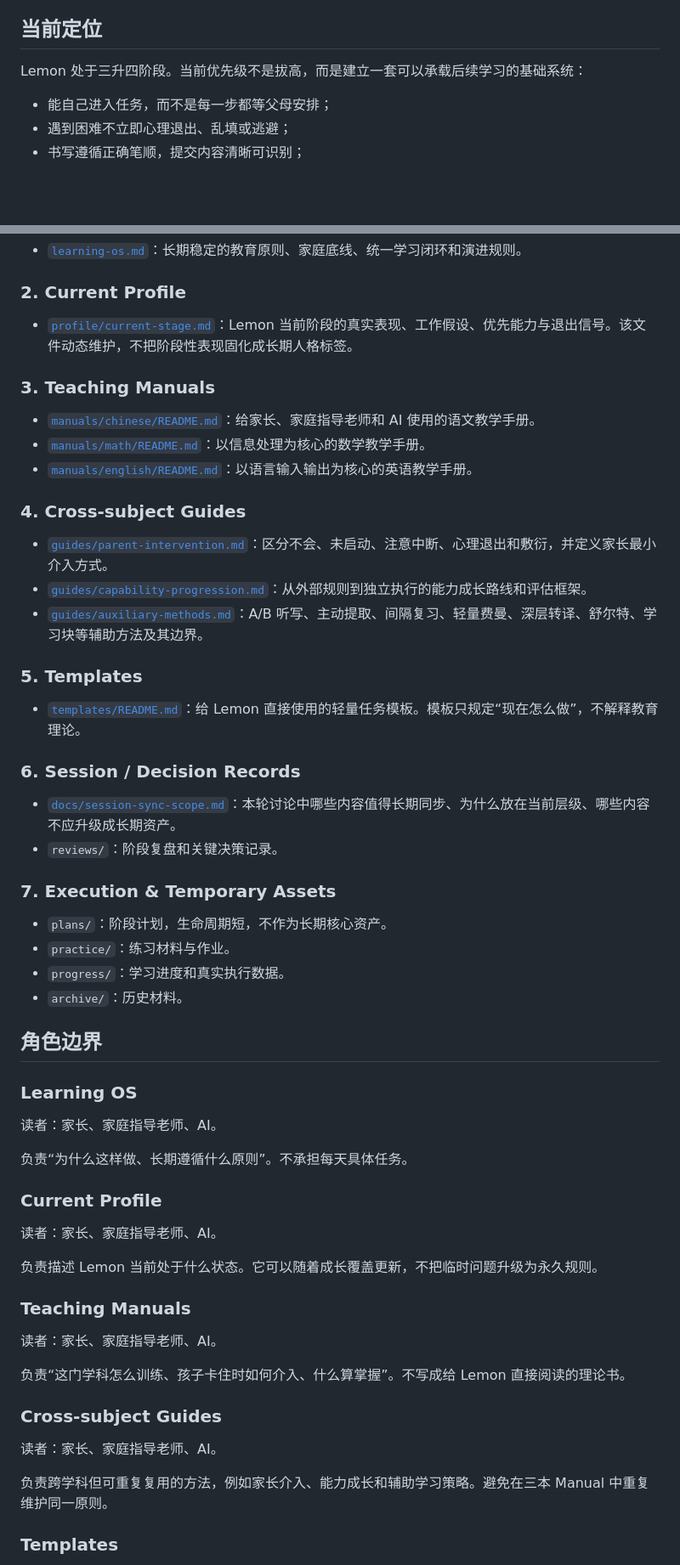
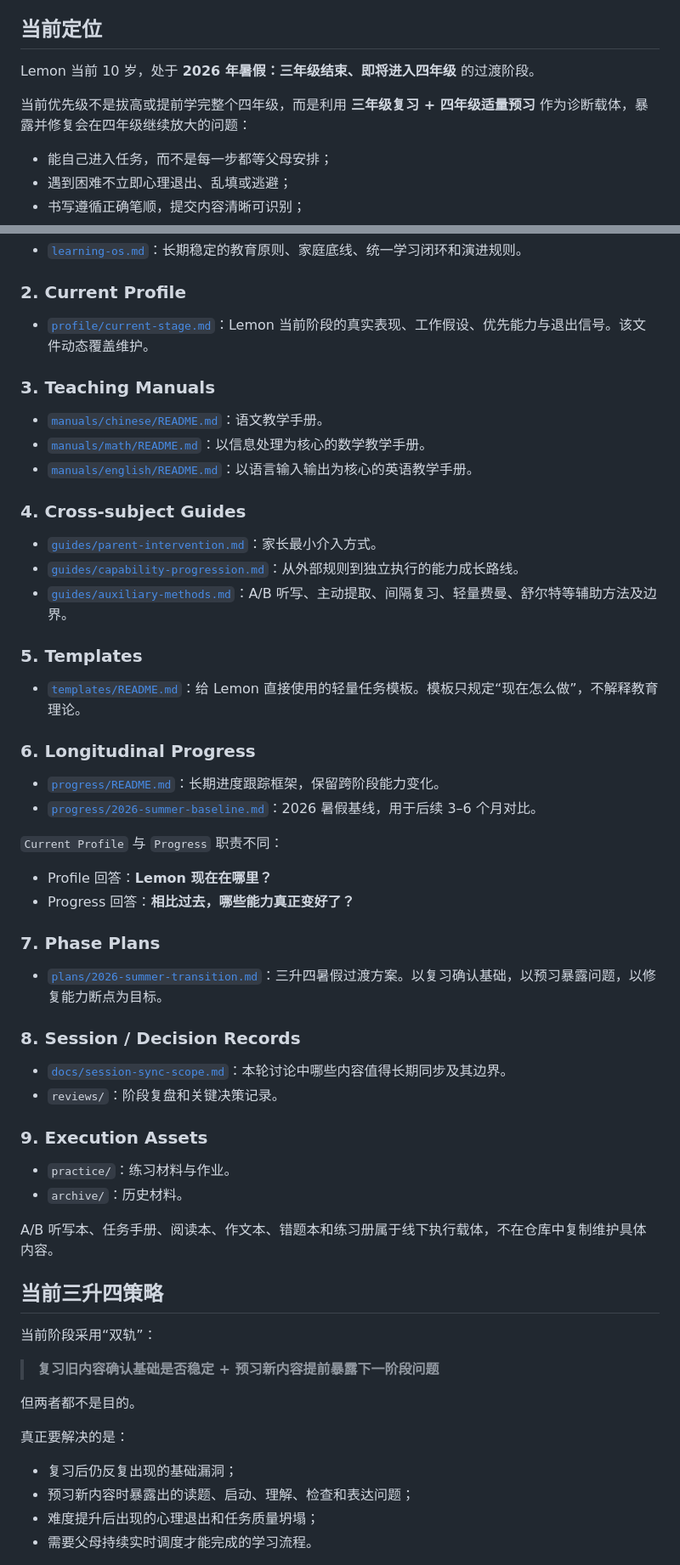
Before and after one commit to feng-y/lemon-learning, a Markdown page: README.md, 2 parts joined by grey strips. Shown at 85% size. GitHub-like rendering; blank space fills up the shorter version.

Commit message:
Add longitudinal progress and summer transition layers

```diff
--- a/README.md
+++ b/README.md
@@ -4,7 +4,9 @@
 
 ## 当前定位
 
-Lemon 处于三升四阶段。当前优先级不是拔高，而是建立一套可以承载后续学习的基础系统：
+Lemon 当前 10 岁，处于 **2026 年暑假：三年级结束、即将进入四年级** 的过渡阶段。
+
+当前优先级不是拔高或提前学完整个四年级，而是利用 **三年级复习 + 四年级适量预习** 作为诊断载体，暴露并修复会在四年级继续放大的问题：
 
 - 能自己进入任务，而不是每一步都等父母安排；
 - 遇到困难不立即心理退出、乱填或逃避；
@@ -22,61 +24,62 @@ Lemon 处于三升四阶段。当前优先级不是拔高，而是建立一套
 
 ### 2. Current Profile
 
-- [`profile/current-stage.md`](profile/current-stage.md)：Lemon 当前阶段的真实表现、工作假设、优先能力与退出信号。该文件动态维护，不把阶段性表现固化成长期人格标签。
+- [`profile/current-stage.md`](profile/current-stage.md)：Lemon 当前阶段的真实表现、工作假设、优先能力与退出信号。该文件动态覆盖维护。
 
 ### 3. Teaching Manuals
 
-- [`manuals/chinese/README.md`](manuals/chinese/README.md)：给家长、家庭指导老师和 AI 使用的语文教学手册。
+- [`manuals/chinese/README.md`](manuals/chinese/README.md)：语文教学手册。
 - [`manuals/math/README.md`](manuals/math/README.md)：以信息处理为核心的数学教学手册。
 - [`manuals/english/README.md`](manuals/english/README.md)：以语言输入输出为核心的英语教学手册。
 
 ### 4. Cross-subject Guides
 
-- [`guides/parent-intervention.md`](guides/parent-intervention.md)：区分不会、未启动、注意中断、心理退出和敷衍，并定义家长最小介入方式。
-- [`guides/capability-progression.md`](guides/capability-progression.md)：从外部规则到独立执行的能力成长路线和评估框架。
-- [`guides/auxiliary-methods.md`](guides/auxiliary-methods.md)：A/B 听写、主动提取、间隔复习、轻量费曼、深层转译、舒尔特、学习块等辅助方法及其边界。
+- [`guides/parent-intervention.md`](guides/parent-intervention.md)：家长最小介入方式。
+- [`guides/capability-progression.md`](guides/capability-progression.md)：从外部规则到独立执行的能力成长路线。
+- [`guides/auxiliary-methods.md`](guides/auxiliary-methods.md)：A/B 听写、主动提取、间隔复习、轻量费曼、舒尔特等辅助方法及边界。
 
 ### 5. Templates
 
 - [`templates/README.md`](templates/README.md)：给 Lemon 直接使用的轻量任务模板。模板只规定“现在怎么做”，不解释教育理论。
 
-### 6. Session / Decision Records
+### 6. Longitudinal Progress
 
-- [`docs/session-sync-scope.md`](docs/session-sync-scope.md)：本轮讨论中哪些内容值得长期同步、为什么放在当前层级、哪些内容不应升级成长期资产。
+- [`progress/README.md`](progress/README.md)：长期进度跟踪框架，保留跨阶段能力变化。
+- [`progress/2026-summer-baseline.md`](progress/2026-summer-baseline.md)：2026 暑假基线，用于后续 3–6 个月对比。
+
+`Current Profile` 与 `Progress` 职责不同：
+
+- Profile 回答：**Lemon 现在在哪里？**
+- Progress 回答：**相比过去，哪些能力真正变好了？**
+
+### 7. Phase Plans
+
+- [`plans/2026-summer-transition.md`](plans/2026-summer-transition.md)：三升四暑假过渡方案。以复习确认基础，以预习暴露问题，以修复能力断点为目标。
+
+### 8. Session / Decision Records
+
+- [`docs/session-sync-scope.md`](docs/session-sync-scope.md)：本轮讨论中哪些内容值得长期同步及其边界。
 - `reviews/`：阶段复盘和关键决策记录。
 
-### 7. Execution & Temporary Assets
+### 9. Execution Assets
 
-- `plans/`：阶段计划，生命周期短，不作为长期核心资产。
 - `practice/`：练习材料与作业。
-- `progress/`：学习进度和真实执行数据。
 - `archive/`：历史材料。
 
-## 角色边界
+A/B 听写本、任务手册、阅读本、作文本、错题本和练习册属于线下执行载体，不在仓库中复制维护具体内容。
 
-### Learning OS
+## 当前三升四策略
 
-读者：家长、家庭指导老师、AI。
+当前阶段采用“双轨”：
 
-负责“为什么这样做、长期遵循什么原则”。不承担每天具体任务。
+> **复习旧内容确认基础是否稳定 + 预习新内容提前暴露下一阶段问题**
 
-### Current Profile
+但两者都不是目的。
 
-读者：家长、家庭指导老师、AI。
+真正要解决的是：
 
-负责描述 Lemon 当前处于什么状态。它可以随着成长覆盖更新，不把临时问题升级为永久规则。
+- 复习后仍反复出现的基础漏洞；
+- 预习新内容时暴露出的读题、启动、理解、检查和表达问题；
+- 难度提升后出现的心理退出和任务质量坍塌；
+- 需要父母持续实时调度才能完成的学习流程。
 
-### Teaching Manuals
-
-读者：家长、家庭指导老师、AI。
-
-负责“这门学科怎么训练、孩子卡住时如何介入、什么算掌握”。不写成给 Lemon 直接阅读的理论书。
-
-### Cross-subject Guides
-
-读者：家长、家庭指导老师、AI。
-
-负责跨学科但可重复复用的方法，例如家长介入、能力成长和辅助学习策略。避免在三本 Manual 中重复维护同一原则。
-
-### Templates
-
```
Also changed, not shown: other parts of README.md (+21 -29 lines).
